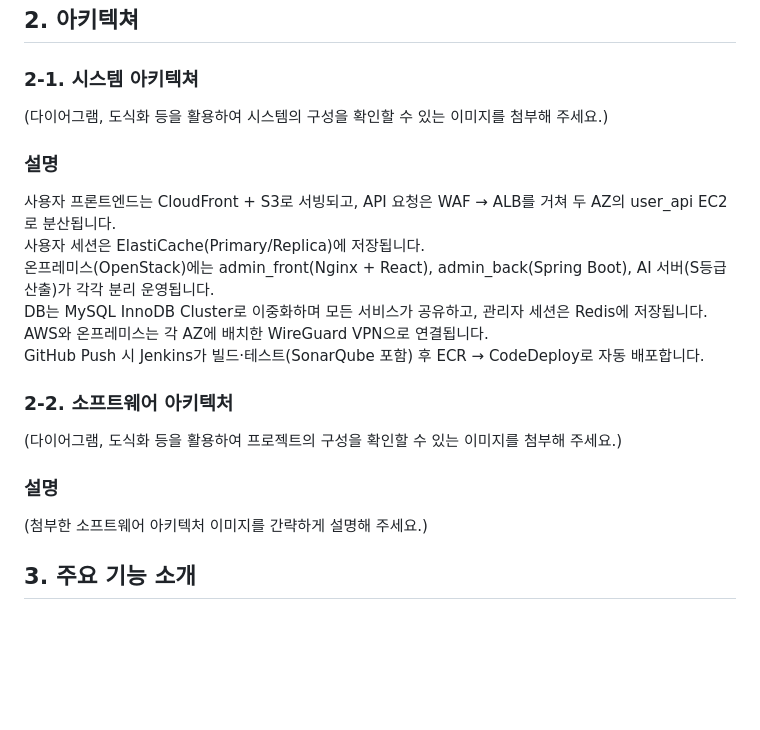
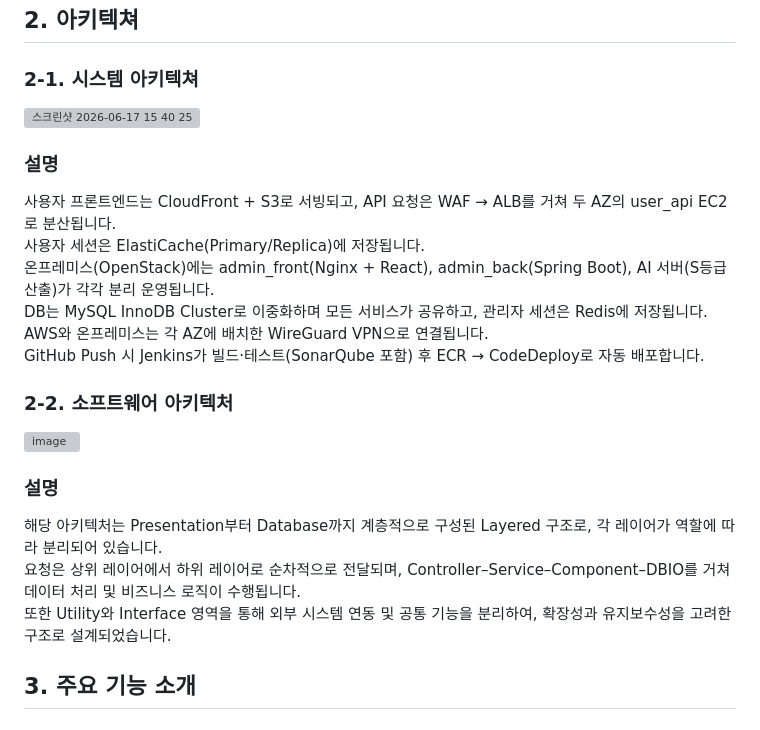
Before and after one commit to woori-SoFit/SoFit, a Markdown page: Submit.md, the part around the change. Drawn GitHub-style; blank space fills up the shorter version; grey boxes are pictures that could not be loaded.

```diff
--- a/Submit.md
+++ b/Submit.md
@@ -13,7 +13,8 @@
 ## 2\. 아키텍쳐
 
 ### 2-1. 시스템 아키텍쳐
-(다이어그램, 도식화 등을 활용하여 시스템의 구성을 확인할 수 있는 이미지를 첨부해 주세요.)
+<img width="818" height="644" alt="스크린샷 2026-06-17 15 40 25" src="https://github.com/user-attachments/assets/b7e5c7e2-5f0b-4026-808e-53396743cc32" />
+
 
 ### 설명
 사용자 프론트엔드는 CloudFront + S3로 서빙되고, API 요청은 WAF → ALB를 거쳐 두 AZ의 user_api EC2로 분산됩니다. <br>
@@ -24,10 +25,12 @@ AWS와 온프레미스는 각 AZ에 배치한 WireGuard VPN으로 연결됩니
 GitHub Push 시 Jenkins가 빌드·테스트(SonarQube 포함) 후 ECR → CodeDeploy로 자동 배포합니다.
 
 ### 2-2. 소프트웨어 아키텍처
-(다이어그램, 도식화 등을 활용하여 프로젝트의 구성을 확인할 수 있는 이미지를 첨부해 주세요.)
+<img width="800" height="800" alt="image" src="https://github.com/user-attachments/assets/ef7c883a-a4df-48ff-8803-d01d337f1f43" />
 
 ### 설명
-(첨부한 소프트웨어 아키텍처 이미지를 간략하게 설명해 주세요.)
+해당 아키텍처는 Presentation부터 Database까지 계층적으로 구성된 Layered 구조로, 각 레이어가 역할에 따라 분리되어 있습니다. <br>
+요청은 상위 레이어에서 하위 레이어로 순차적으로 전달되며, Controller–Service–Component–DBIO를 거쳐 데이터 처리 및 비즈니스 로직이 수행됩니다. <br>
+또한 Utility와 Interface 영역을 통해 외부 시스템 연동 및 공통 기능을 분리하여, 확장성과 유지보수성을 고려한 구조로 설계되었습니다.
 
 ## 3\. 주요 기능 소개
 
```
